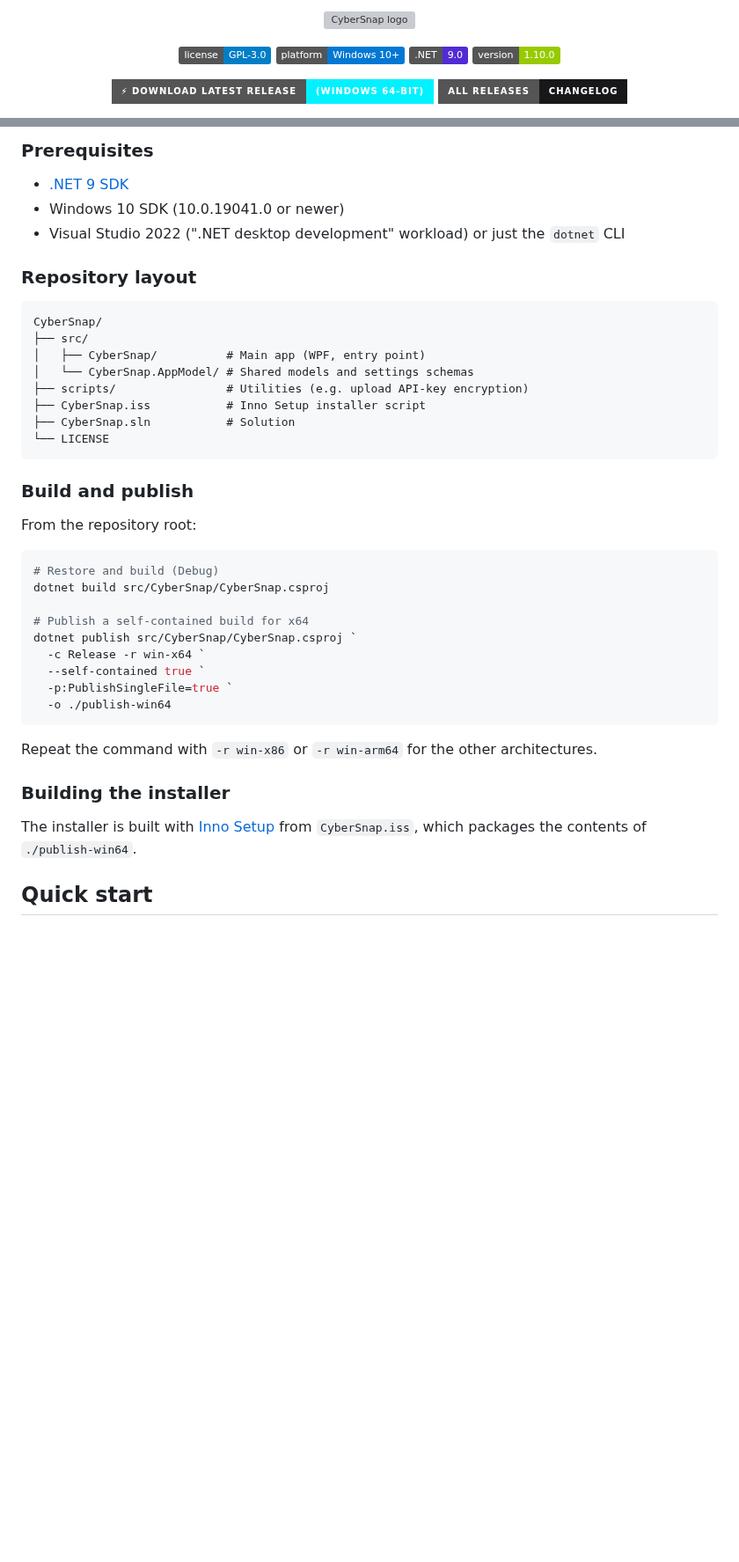
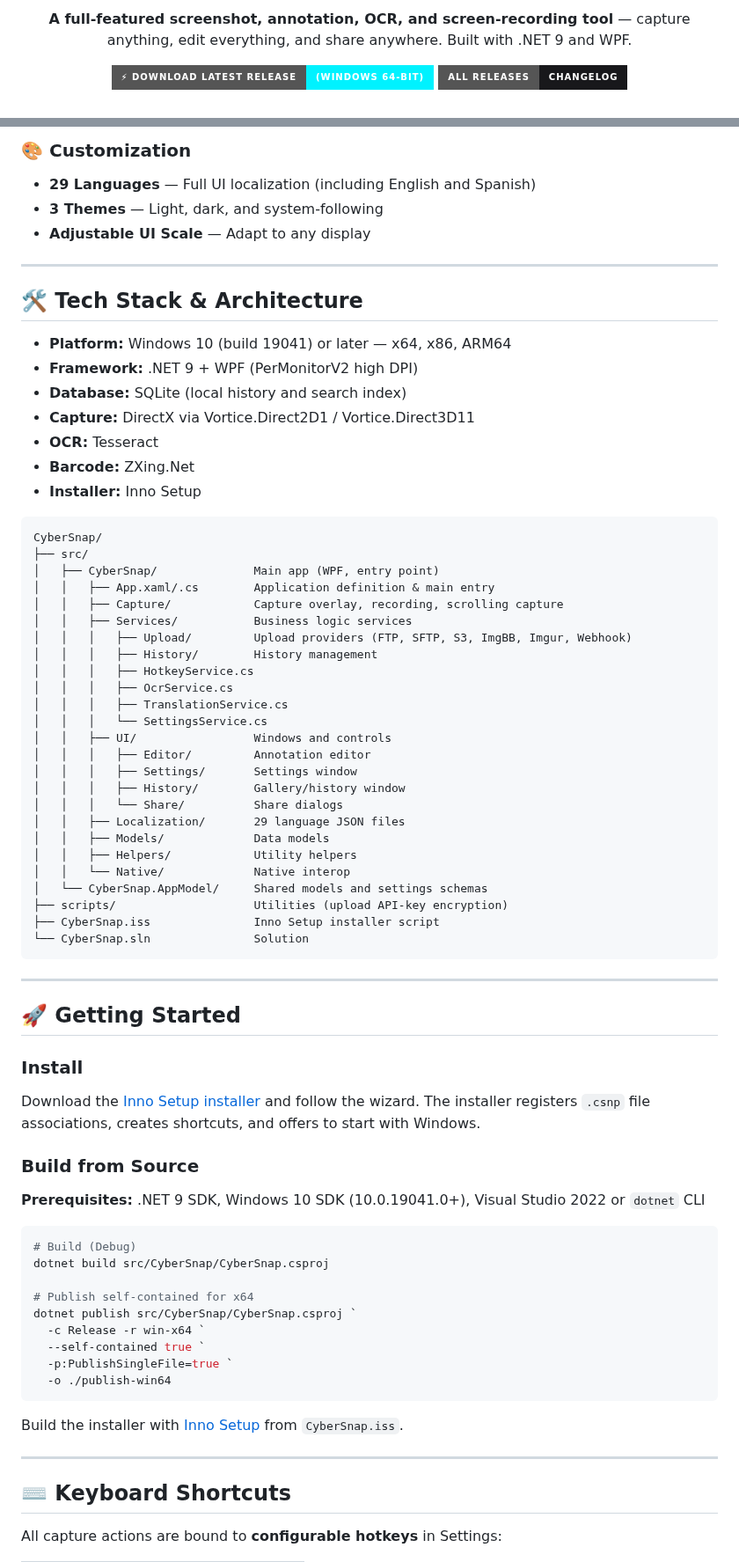
Before and after one commit to CyberGems/CyberSnap, a Markdown page: README.md, 2 parts joined by grey strips. Shown at 88% size. GitHub-like rendering; badges without logos; blank space fills up the shorter version; grey boxes are pictures that could not be loaded.

````diff
--- a/README.md
+++ b/README.md
@@ -4,13 +2,6 @@
 
 <p align="center">
-  <img src="src/CyberSnap/Assets/CyberSnap_square.png" width="160" alt="CyberSnap logo" />
-</p>
-
-<p align="center">
-  <img src="https://img.shields.io/badge/license-GPL--3.0-blue.svg" alt="License" />
-  <img src="https://img.shields.io/badge/platform-Windows%2010%2B-0078D4.svg" alt="Platform" />
-  <img src="https://img.shields.io/badge/.NET-9.0-512BD4.svg" alt=".NET" />
-  <img src="https://img.shields.io/badge/version-1.10.0-green.svg" alt="Version" />
+  <strong>A full-featured screenshot, annotation, OCR, and screen-recording tool</strong> — capture anything, edit everything, and share anywhere. Built with .NET 9 and WPF.
 </p>
 
 <p align="center">
@@ -93,32 +89,66 @@ installer:
 
-### Prerequisites
+### 🎨 Customization
+- **29 Languages** — Full UI localization (including English and Spanish)
+- **3 Themes** — Light, dark, and system-following
+- **Adjustable UI Scale** — Adapt to any display
 
-- [.NET 9 SDK](https://dotnet.microsoft.com/download/dotnet/9.0)
-- Windows 10 SDK (10.0.19041.0 or newer)
-- Visual Studio 2022 (".NET desktop development" workload) or just the `dotnet` CLI
+---
 
-### Repository layout
+## 🛠️ Tech Stack & Architecture
+
+- **Platform:** Windows 10 (build 19041) or later — x64, x86, ARM64
+- **Framework:** .NET 9 + WPF (PerMonitorV2 high DPI)
+- **Database:** SQLite (local history and search index)
+- **Capture:** DirectX via Vortice.Direct2D1 / Vortice.Direct3D11
+- **OCR:** Tesseract
+- **Barcode:** ZXing.Net
+- **Installer:** Inno Setup
 
 ```
 CyberSnap/
 ├── src/
-│   ├── CyberSnap/          # Main app (WPF, entry point)
-│   └── CyberSnap.AppModel/ # Shared models and settings schemas
-├── scripts/                # Utilities (e.g. upload API-key encryption)
-├── CyberSnap.iss           # Inno Setup installer script
-├── CyberSnap.sln           # Solution
-└── LICENSE
+│   ├── CyberSnap/              Main app (WPF, entry point)
+│   │   ├── App.xaml/.cs        Application definition & main entry
+│   │   ├── Capture/            Capture overlay, recording, scrolling capture
+│   │   ├── Services/           Business logic services
+│   │   │   ├── Upload/         Upload providers (FTP, SFTP, S3, ImgBB, Imgur, Webhook)
+│   │   │   ├── History/        History management
+│   │   │   ├── HotkeyService.cs
+│   │   │   ├── OcrService.cs
+│   │   │   ├── TranslationService.cs
+│   │   │   └── SettingsService.cs
+│   │   ├── UI/                 Windows and controls
+│   │   │   ├── Editor/         Annotation editor
+│   │   │   ├── Settings/       Settings window
+│   │   │   ├── History/        Gallery/history window
+│   │   │   └── Share/          Share dialogs
+│   │   ├── Localization/       29 language JSON files
+│   │   ├── Models/             Data models
+│   │   ├── Helpers/            Utility helpers
+│   │   └── Native/             Native interop
+│   └── CyberSnap.AppModel/     Shared models and settings schemas
+├── scripts/                    Utilities (upload API-key encryption)
+├── CyberSnap.iss               Inno Setup installer script
+└── CyberSnap.sln               Solution
 ```
 
-### Build and publish
+---
 
-From the repository root:
+## 🚀 Getting Started
+
+### Install
+
+Download the [Inno Setup installer](https://github.com/CyberGems/CyberSnap/releases/latest) and follow the wizard. The installer registers `.csnp` file associations, creates shortcuts, and offers to start with Windows.
+
+### Build from Source
+
+**Prerequisites:** .NET 9 SDK, Windows 10 SDK (10.0.19041.0+), Visual Studio 2022 or `dotnet` CLI
 
 ```powershell
-# Restore and build (Debug)
+# Build (Debug)
 dotnet build src/CyberSnap/CyberSnap.csproj
 
-# Publish a self-contained build for x64
+# Publish self-contained for x64
 dotnet publish src/CyberSnap/CyberSnap.csproj `
   -c Release -r win-x64 `
   --self-contained true `
@@ -126,12 +156,11 @@ dotnet publish src/CyberSnap/CyberSnap.csproj `
   -o ./publish-win64
 ```
 
-Repeat the command with `-r win-x86` or `-r win-arm64` for the other architectures.
+Build the installer with [Inno Setup](https://jrsoftware.org/isinfo.php) from `CyberSnap.iss`.
 
-### Building the installer
+---
 
-The installer is built with [Inno Setup](https://jrsoftware.org/isinfo.php) from
-`CyberSnap.iss`, which packages the contents of `./publish-win64`.
+## ⌨️ Keyboard Shortcuts
 
-## Quick start
+All capture actions are bound to **configurable hotkeys** in Settings:
 
````
Also changed, not shown: other parts of README.md (+107 -89 lines).
